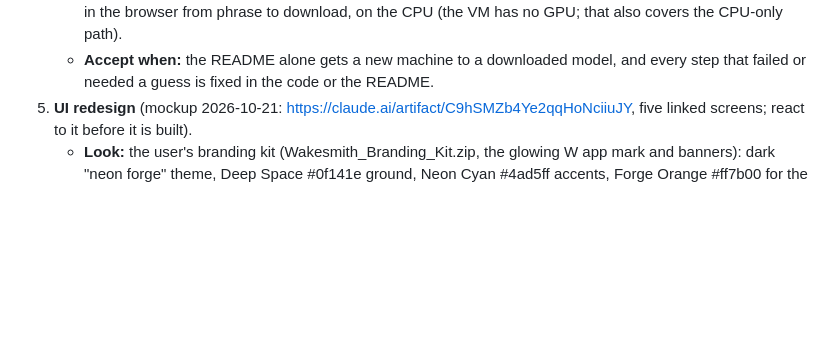
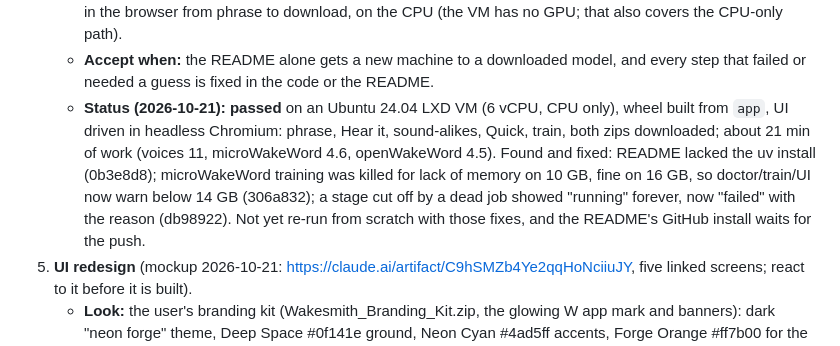
Before and after one commit to HuskerMinion/wakesmith, a Markdown page: docs/PLAN.md, the part around the change. Drawn GitHub-style; blank space fills up the shorter version.

Commit message:
PLAN: Milestone 4 (clean-machine install) passed, with what it found

```diff
--- a/docs/PLAN.md
+++ b/docs/PLAN.md
@@ -147,6 +147,14 @@ wakesmith's gap:
      GPU; that also covers the CPU-only path).
    - **Accept when:** the README alone gets a new machine to a downloaded model, and every step
      that failed or needed a guess is fixed in the code or the README.
+   - **Status (2026-10-21): passed** on an Ubuntu 24.04 LXD VM (6 vCPU, CPU only), wheel built
+     from `app`, UI driven in headless Chromium: phrase, Hear it, sound-alikes, Quick, train,
+     both zips downloaded; about 21 min of work (voices 11, microWakeWord 4.6, openWakeWord 4.5).
+     Found and fixed: README lacked the uv install (0b3e8d8); microWakeWord training was killed for
+     lack of memory on 10 GB, fine on 16 GB, so doctor/train/UI now warn below 14 GB (306a832);
+     a stage cut off by a dead job showed "running" forever, now "failed" with the reason
+     (db98922). Not yet re-run from scratch with those fixes, and the README's GitHub install
+     waits for the push.
 5. **UI redesign** (mockup 2026-10-21: https://claude.ai/artifact/C9hSMZb4Ye2qqHoNciiuJY, five
    linked screens; react to it before it is built).
    - **Look:** the user's branding kit (Wakesmith_Branding_Kit.zip,
```
